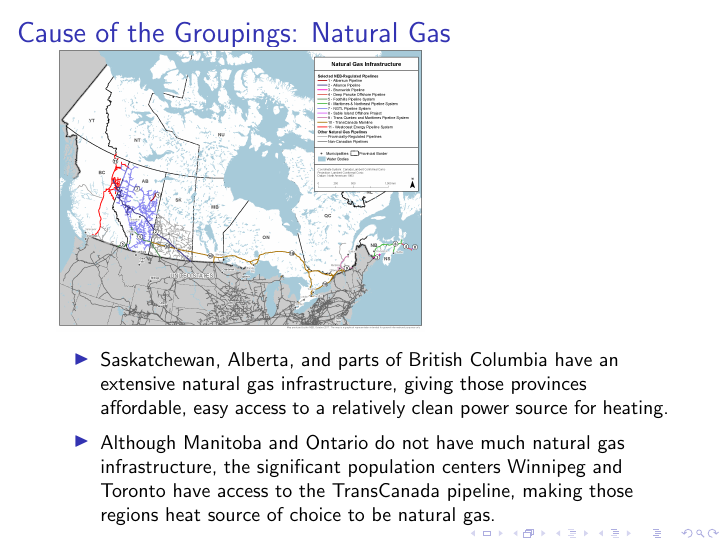
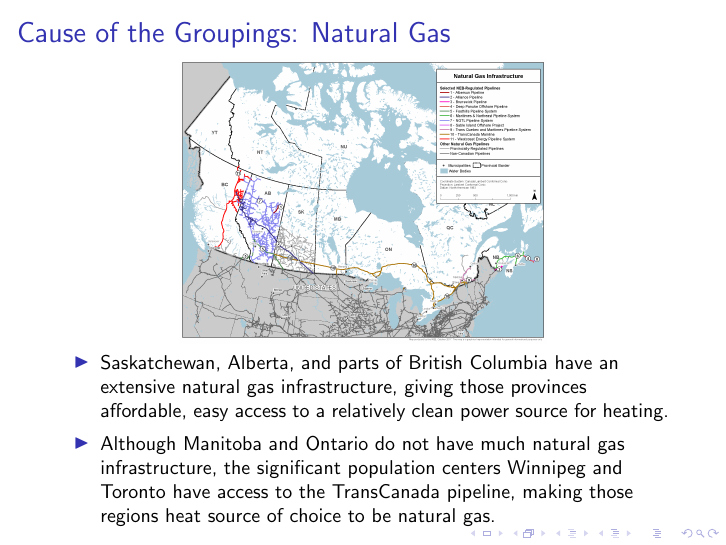
Before and after one commit to benjamin-macadam/mi2pi-team9-exercises, LaTeX slides (Presentation/PythonSlides.tex): page 8 of 11. Compiled offline with pdfLaTeX.

Commit message:
centered a figure

```diff
--- a/Presentation/PythonSlides.tex
+++ b/Presentation/PythonSlides.tex
@@ -88,7 +88,12 @@ It contains data described by the following dimensions:
 \begin{frame}
 
 \frametitle{Cause of the Groupings: Natural Gas}
+
+\begin{center}
 \includegraphics[width=0.6\textwidth]{natural_gas_pipeline_natural_resources_canada}
+\end{center}
+\vspace{-10pt}
+
 \small
 \begin{itemize}
 	\item Saskatchewan, Alberta, and parts of British Columbia have an extensive natural gas infrastructure, giving those provinces affordable, easy access to a relatively clean power source for heating.
```
